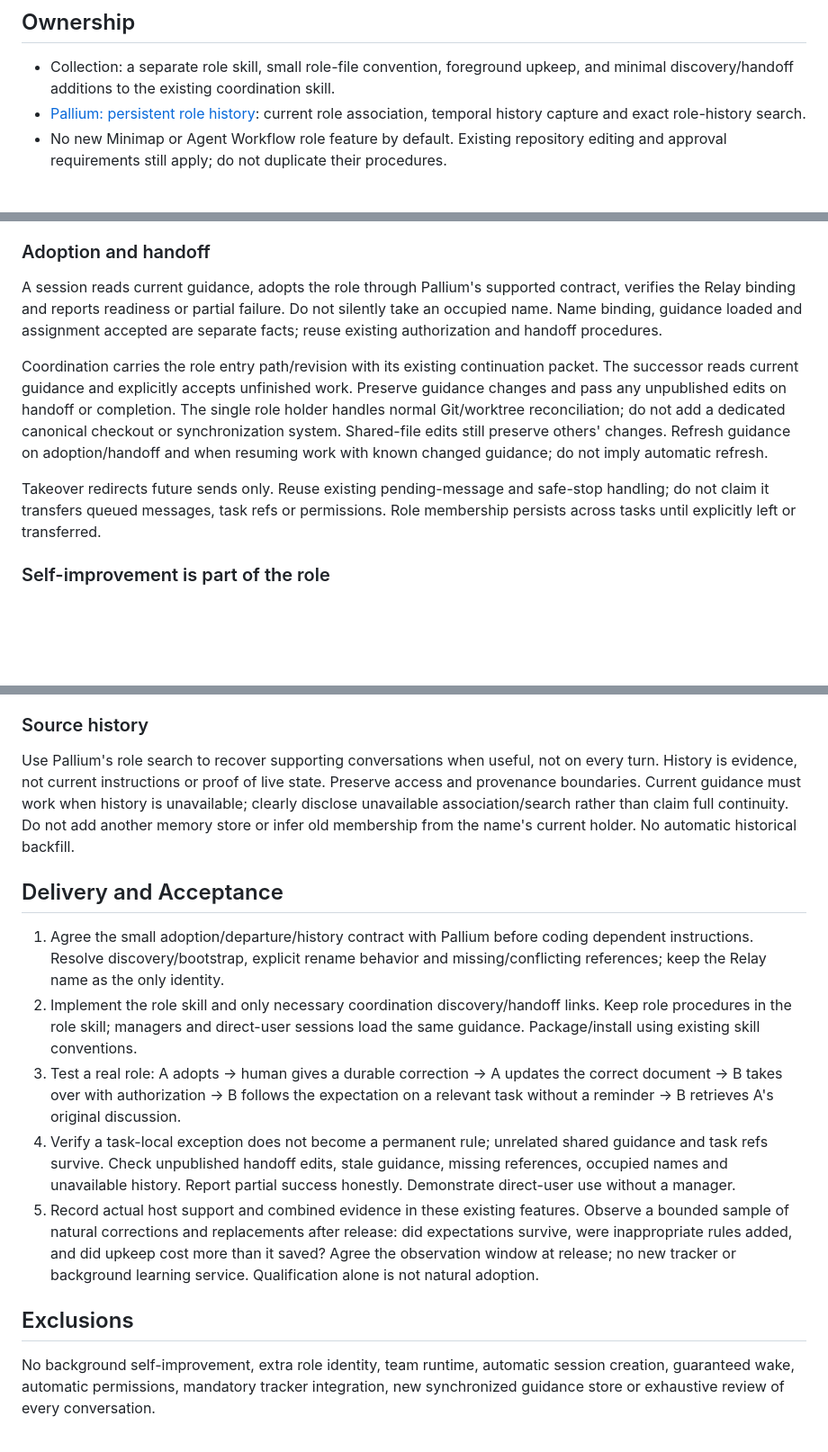
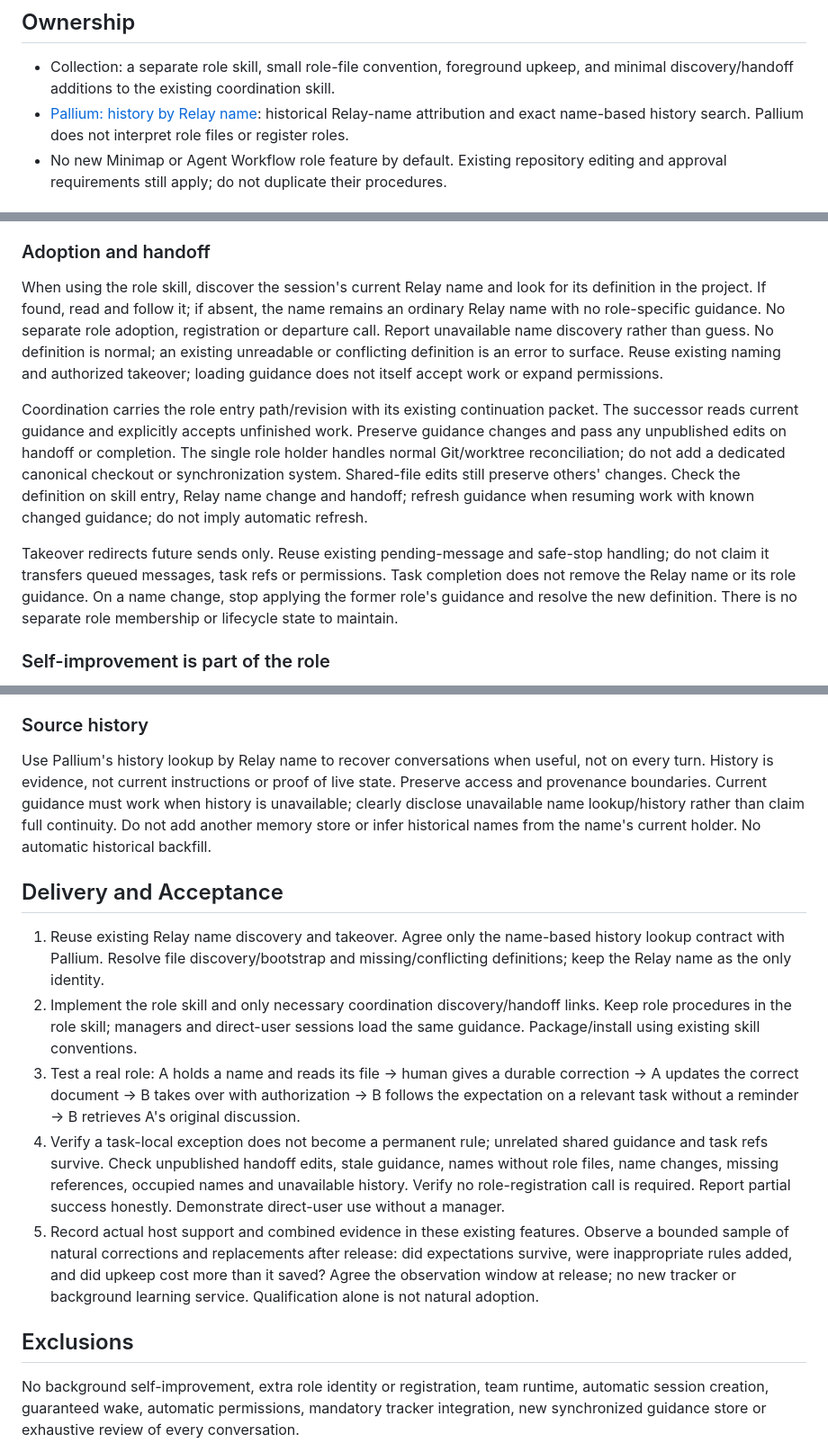
Before and after one commit to rore/rore-collection, a Markdown page: plans/feature-persistent-agent-roles.md, 3 parts joined by grey strips. Shown at 90% size. GitHub-like rendering; blank space fills up the shorter version.

Commit message:
Discover roles from existing Relay names

```diff
--- a/plans/feature-persistent-agent-roles.md
+++ b/plans/feature-persistent-agent-roles.md
@@ -16,8 +16,9 @@ another orchestrator. Keep the mechanism simple and usable directly with a human
 
 - Collection: a separate role skill, small role-file convention, foreground upkeep,
   and minimal discovery/handoff additions to the existing coordination skill.
-- [Pallium: persistent role history](https://github.com/rore/Pallium/blob/main/roadmap/features/add-persistent-role-history.md):
-  current role association, temporal history capture and exact role-history search.
+- [Pallium: history by Relay name](https://github.com/rore/Pallium/blob/main/roadmap/features/add-persistent-role-history.md):
+  historical Relay-name attribution and exact name-based history search.
+  Pallium does not interpret role files or register roles.
 - No new Minimap or Agent Workflow role feature by default. Existing repository
   editing and approval requirements still apply; do not duplicate their procedures.
 
@@ -40,22 +41,28 @@ records. Provide a short generic example and a simple creation/bootstrap path.
 
 ### Adoption and handoff
 
-A session reads current guidance, adopts the role through Pallium's supported
-contract, verifies the Relay binding and reports readiness or partial failure.
-Do not silently take an occupied name. Name binding, guidance loaded and assignment
-accepted are separate facts; reuse existing authorization and handoff procedures.
+When using the role skill, discover the session's current Relay name and look for
+its definition in the project. If found, read and follow it; if absent, the name
+remains an ordinary Relay name with no role-specific guidance. No separate role
+adoption, registration or departure call. Report unavailable name discovery rather
+than guess. No definition is normal; an existing unreadable or conflicting
+definition is an error to surface. Reuse existing naming and authorized takeover;
+loading guidance does not itself accept work or expand permissions.
 
 Coordination carries the role entry path/revision with its existing continuation
 packet. The successor reads current guidance and explicitly accepts unfinished
 work. Preserve guidance changes and pass any unpublished edits on handoff or
 completion. The single role holder handles normal Git/worktree reconciliation;
 do not add a dedicated canonical checkout or synchronization system. Shared-file
-edits still preserve others' changes. Refresh guidance on adoption/handoff and
+edits still preserve others' changes. Check the definition on skill entry, Relay
+name change and handoff; refresh guidance
 when resuming work with known changed guidance; do not imply automatic refresh.
 
 Takeover redirects future sends only. Reuse existing pending-message and safe-stop
 handling; do not claim it transfers queued messages, task refs or permissions.
-Role membership persists across tasks until explicitly left or transferred.
+Task completion does not remove the Relay name or its role guidance. On a name
+change, stop applying the former role's guidance and resolve the new definition.
+There is no separate role membership or lifecycle state to maintain.
 
 ### Self-improvement is part of the role
 
@@ -80,27 +87,28 @@ reviewable and reversible through normal repository practices.
 
 ### Source history
 
-Use Pallium's role search to recover supporting conversations when useful, not on
+Use Pallium's history lookup by Relay name to recover conversations when useful, not on
 every turn. History is evidence, not current instructions or proof of live state.
 Preserve access and provenance boundaries. Current guidance must work when history
-is unavailable; clearly disclose unavailable association/search rather than claim
-full continuity. Do not add another memory store or infer old membership from the
+is unavailable; clearly disclose unavailable name lookup/history rather than claim
+full continuity. Do not add another memory store or infer historical names from the
 name's current holder. No automatic historical backfill.
 
 ## Delivery and Acceptance
 
-1. Agree the small adoption/departure/history contract with Pallium before coding
-   dependent instructions. Resolve discovery/bootstrap, explicit rename behavior
-   and missing/conflicting references; keep the Relay name as the only identity.
+1. Reuse existing Relay name discovery and takeover. Agree only the name-based
+   history lookup contract with Pallium. Resolve file discovery/bootstrap and
+   missing/conflicting definitions; keep the Relay name as the only identity.
 2. Implement the role skill and only necessary coordination discovery/handoff
    links. Keep role procedures in the role skill; managers and direct-user sessions
    load the same guidance. Package/install using existing skill conventions.
-3. Test a real role: A adopts -> human gives a durable correction -> A updates the
+3. Test a real role: A holds a name and reads its file -> human gives a durable correction -> A updates the
    correct document -> B takes over with authorization -> B follows the expectation
    on a relevant task without a reminder -> B retrieves A's original discussion.
 4. Verify a task-local exception does not become a permanent rule; unrelated
    shared guidance and task refs survive. Check unpublished handoff edits, stale
-   guidance, missing references, occupied names and unavailable history. Report
+   guidance, names without role files, name changes, missing references, occupied
+   names and unavailable history. Verify no role-registration call is required. Report
    partial success honestly. Demonstrate direct-user use without a manager.
 5. Record actual host support and combined evidence in these existing features.
    Observe a bounded sample of natural corrections and replacements after release:
@@ -110,7 +118,7 @@ name's current holder. No automatic historical backfill.
 
 ## Exclusions
 
-No background self-improvement, extra role identity, team runtime, automatic session
+No background self-improvement, extra role identity or registration, team runtime, automatic session
 creation, guaranteed wake, automatic permissions, mandatory tracker integration,
 new synchronized guidance store or exhaustive review of every conversation.
 
```
